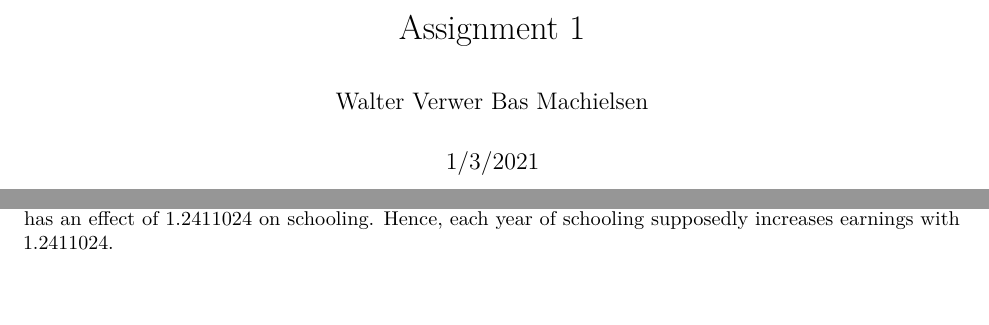
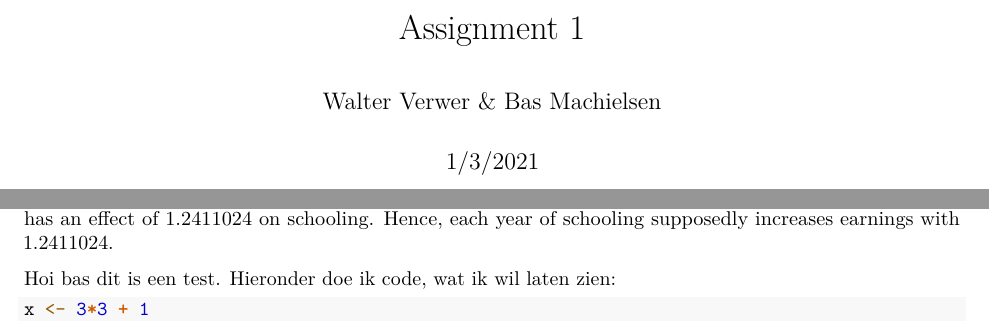
Before and after one commit to basm92/econometrics2, an R Markdown document (assignment1/assignment_1.Rmd): two parts of the page, joined at a grey line, cut so that both start at the same text, the shorter picture padded with empty space. Rendered offline with R 4.5, knitr and Pandoc, then LaTeX, with nearby package versions; both versions are drawn in the output format of the newer one; some code elsewhere in the file could not run offline.

Commit message:
assignment_1.rmd

````diff
--- a/assignment1/assignment_1.Rmd
+++ b/assignment1/assignment_1.Rmd
@@ -1,8 +1,10 @@
 ---
 title: "Assignment 1"
-author: "Walter Verwer         Bas Machielsen"
+author: "Walter Verwer    &     Bas Machielsen"
 date: "1/3/2021"
-output: html_document
+output:
+  pdf_document: default
+  html_document: default
 ---
 
 ```{r setup, include=FALSE}
@@ -30,3 +32,9 @@ stargazer(model, type = "html")
 ```
 
 The results show that 1 additional year of schooling has an effect of 0.216 on log(Wage), which means that it has an effect of `r exp(0.216)` on schooling. Hence, each year of schooling supposedly increases earnings with `r exp(0.216)`.
+
+
+Hoi bas dit is een test. Hieronder doe ik code, wat ik wil laten zien:
+```{r, include=TRUE}
+x <- 3*3 + 1
+```
````
Also changed, not shown: assignment1/assignment_1.html, assignment1/assignment_1.tex (added).
